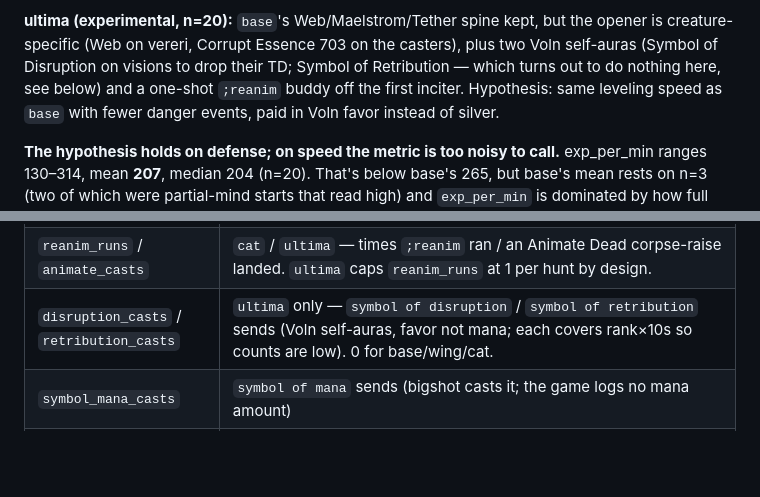
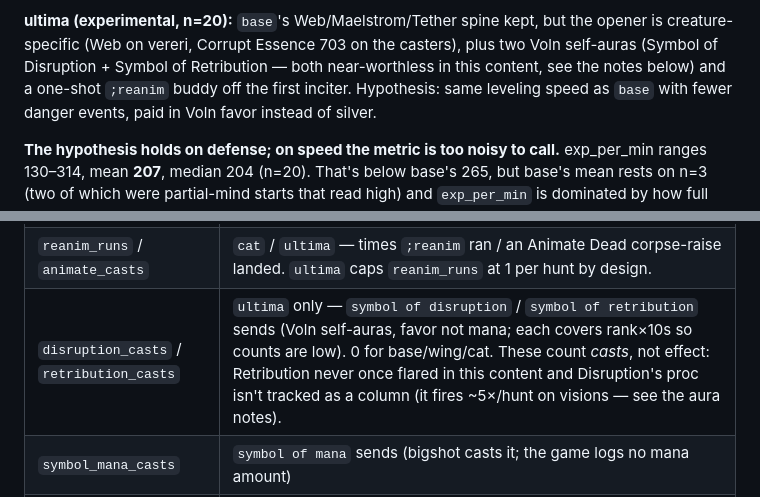
Before and after one commit to scottdaniel/gs4-wings-compare, a Markdown page: README.md, 2 parts joined by grey strips. Drawn GitHub-style; blank space fills up the shorter version.

```diff
--- a/README.md
+++ b/README.md
@@ -108,9 +113,9 @@ Not worth pursuing for this content.
 
 **ultima (experimental, n=20):** `base`'s Web/Maelstrom/Tether spine kept, but
 the opener is creature-specific (Web on vereri, Corrupt Essence 703 on the
-casters), plus two Voln self-auras (Symbol of Disruption on visions to drop
-their TD; Symbol of Retribution — which turns out to do nothing here, see
-below) and a one-shot `;reanim` buddy off the first inciter. Hypothesis: same
+casters), plus two Voln self-auras (Symbol of Disruption + Symbol of
+Retribution — both near-worthless in this content, see the notes below) and a
+one-shot `;reanim` buddy off the first inciter. Hypothesis: same
 leveling speed as `base` with fewer danger events, paid in Voln favor instead
 of silver.
 
@@ -244,7 +276,7 @@ convenience and a marginal maneuver save.
 | `web_casts` / `maelstrom_casts` / `tether_casts` / `pain_casts` | `incant 118` / `prep 710` / `incant\|prep 706` / `prep\|prepare 711` command sends, from **any** script in the window (attack-* and fizzsac) |
 | `corrupt_casts` / `grasp_casts` / `catalyst_casts` | `incant 703` / `709` / `719` sends. `corrupt_casts` fires for both `cat` and `ultima`; `grasp`/`catalyst` are `cat` only. 0 for base/wing. (Inciter Pain 711 lands in `pain_casts`.) |
 | `reanim_runs` / `animate_casts` | `cat` / `ultima` — times `;reanim` ran / an Animate Dead corpse-raise landed. `ultima` caps `reanim_runs` at 1 per hunt by design. |
-| `disruption_casts` / `retribution_casts` | `ultima` only — `symbol of disruption` / `symbol of retribution` sends (Voln self-auras, favor not mana; each covers rank×10s so counts are low). 0 for base/wing/cat. |
+| `disruption_casts` / `retribution_casts` | `ultima` only — `symbol of disruption` / `symbol of retribution` sends (Voln self-auras, favor not mana; each covers rank×10s so counts are low). 0 for base/wing/cat. These count *casts*, not effect: Retribution never once flared in this content and Disruption's proc isn't tracked as a column (it fires ~5×/hunt on visions — see the aura notes). |
 | `symbol_mana_casts` | `symbol of mana` sends (bigshot casts it; the game logs no mana amount) |
 | `mana_out` | confirmed casts only, priced at targeted cost (Web 5, Maelstrom 10, Tether 6, Pain 11) |
 | `mana_in` | "N mana surge into you" (sac4mana's `sacrifice mana`) + 50 per `symbol_mana_casts` (Symbol of Mana is a flat 50-point refill, unlogged). Excludes natural regen. |
```
Also changed, not shown: other parts of README.md (+44 -12 lines).
